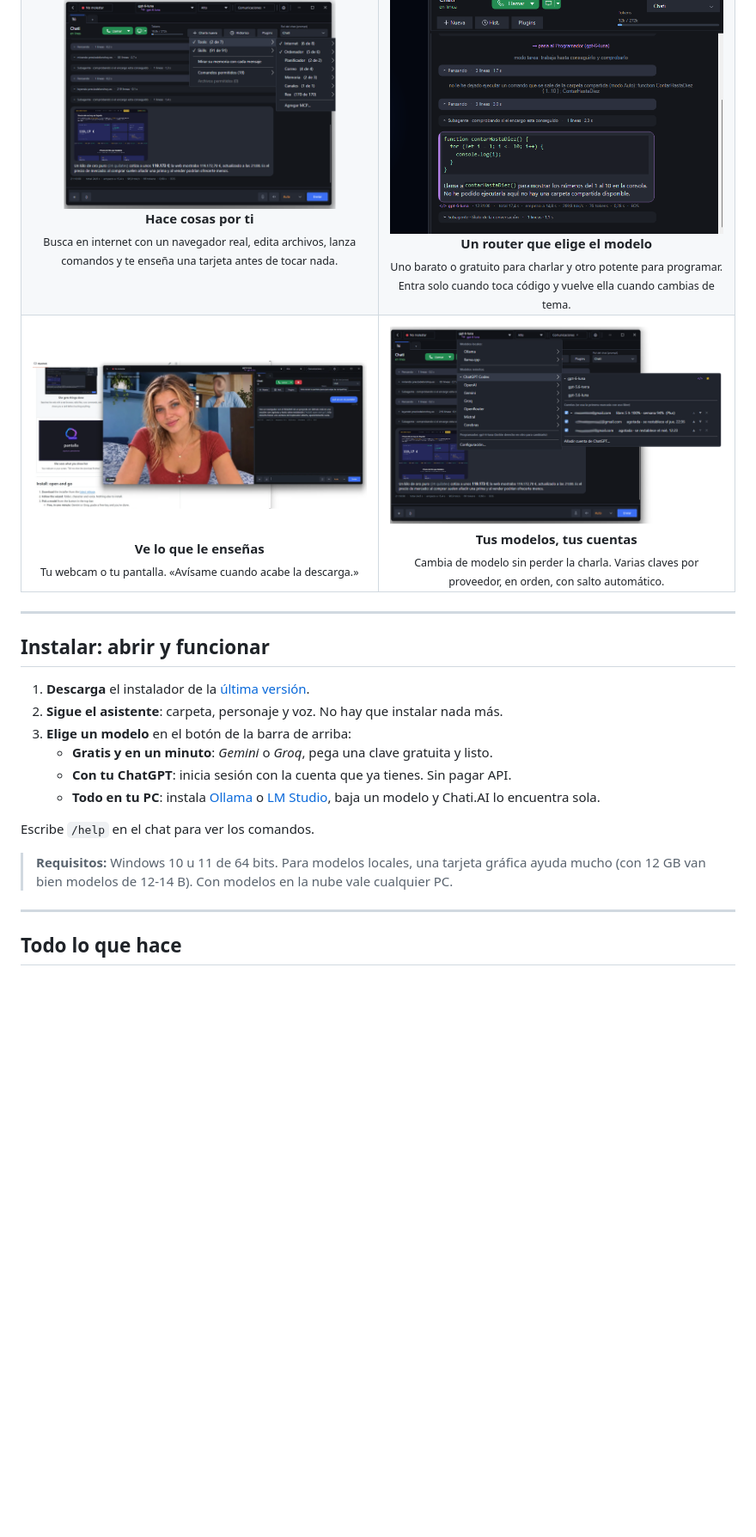
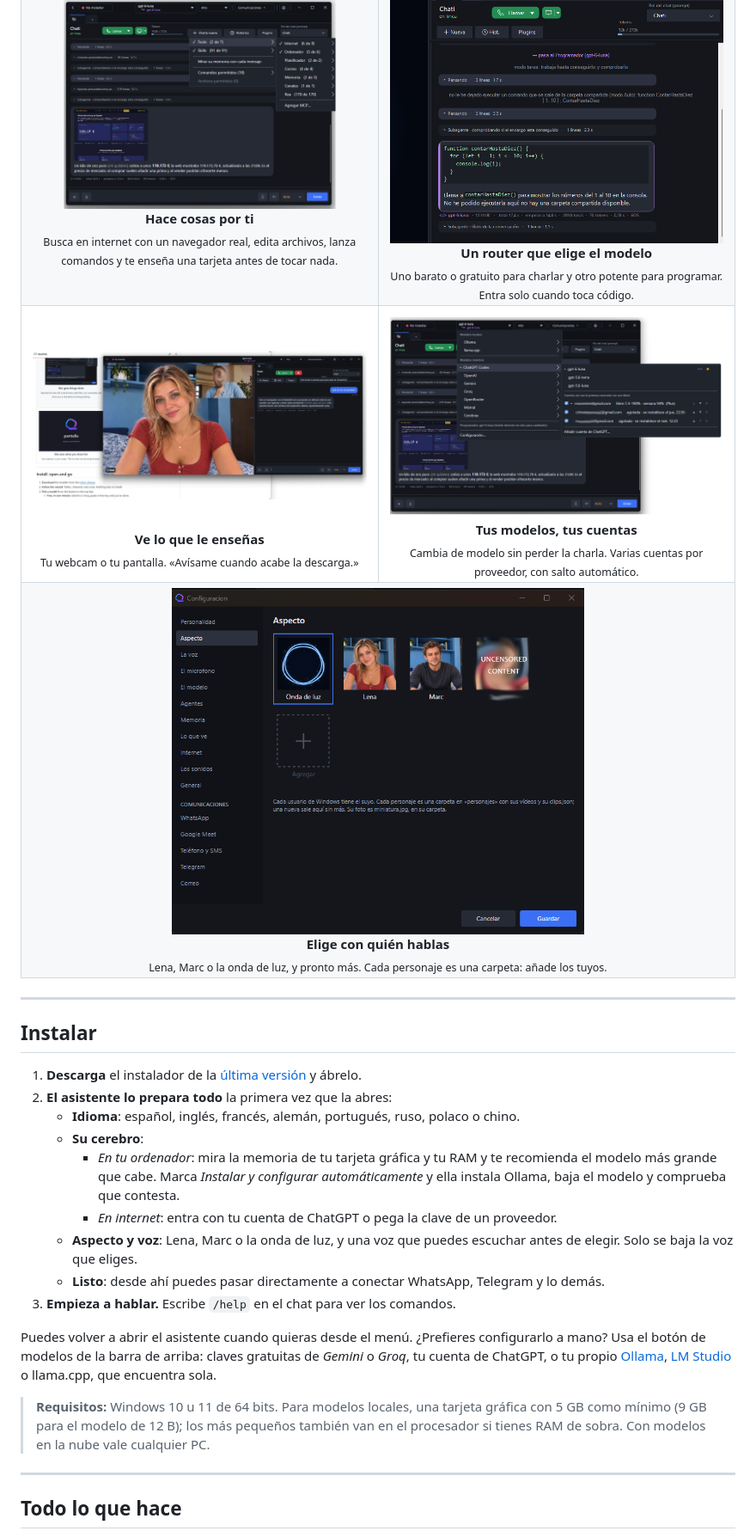
Before and after one commit to nombrote/chati.ai, a Markdown page: README.ES.md, the part around one of its changes. Shown at 86% size. GitHub-like rendering; blank space fills up the shorter version.

```diff
--- a/README.ES.md
+++ b/README.ES.md
@@ -81,7 +96,7 @@
     <td align="center">
       <img src="docs/programador.png" alt="Modo programador en morado"><br>
       <b>Un router que elige el modelo</b><br>
-      <sub>Uno barato o gratuito para charlar y otro potente para programar. Entra solo cuando toca código y vuelve ella cuando cambias de tema.</sub>
+      <sub>Uno barato o gratuito para charlar y otro potente para programar. Entra solo cuando toca código.</sub>
     </td>
   </tr>
   <tr>
@@ -95,24 +110,40 @@
       <b>Tus modelos, tus cuentas</b><br>
-      <sub>Cambia de modelo sin perder la charla. Varias claves por proveedor, en orden, con salto automático.</sub>
+      <sub>Cambia de modelo sin perder la charla. Varias cuentas por proveedor, con salto automático.</sub>
+    </td>
+  </tr>
+  <tr>
+    <td colspan="2" align="center">
+      <img src="docs/aspecto.png" width="480" alt="Selector de aspecto: onda de luz, Lena, Marc y más"><br>
+      <b>Elige con quién hablas</b><br>
+      <sub>Lena, Marc o la onda de luz, y pronto más. Cada personaje es una carpeta: añade los tuyos.</sub>
     </td>
   </tr>
 </table>
 
 ---
 
-## Instalar: abrir y funcionar
+## Instalar
 
-1. **Descarga** el instalador de la [última versión](https://github.com/nombrote/chati.ai/releases/latest).
-2. **Sigue el asistente**: carpeta, personaje y voz. No hay que instalar nada más.
-3. **Elige un modelo** en el botón de la barra de arriba:
-   - **Gratis y en un minuto**: *Gemini* o *Groq*, pega una clave gratuita y listo.
-   - **Con tu ChatGPT**: inicia sesión con la cuenta que ya tienes. Sin pagar API.
-   - **Todo en tu PC**: instala [Ollama](https://ollama.com) o [LM Studio](https://lmstudio.ai), baja un modelo y Chati.AI lo encuentra sola.
+1. **Descarga** el instalador de la [última versión](https://github.com/nombrote/chati.ai/releases/latest) y ábrelo.
+2. **El asistente lo prepara todo** la primera vez que la abres:
+   - **Idioma**: español, inglés, francés, alemán, portugués, ruso, polaco o chino.
+   - **Su cerebro**:
+     - *En tu ordenador*: mira la memoria de tu tarjeta gráfica y tu RAM y te recomienda el modelo
+       más grande que cabe. Marca *Instalar y configurar automáticamente* y ella instala Ollama, baja
+       el modelo y comprueba que contesta.
+     - *En internet*: entra con tu cuenta de ChatGPT o pega la clave de un proveedor.
+   - **Aspecto y voz**: Lena, Marc o la onda de luz, y una voz que puedes escuchar antes de elegir.
+     Solo se baja la voz que eliges.
+   - **Listo**: desde ahí puedes pasar directamente a conectar WhatsApp, Telegram y lo demás.
+3. **Empieza a hablar.** Escribe `/help` en el chat para ver los comandos.
 
-Escribe `/help` en el chat para ver los comandos.
+Puedes volver a abrir el asistente cuando quieras desde el menú. ¿Prefieres configurarlo a mano? Usa el
+botón de modelos de la barra de arriba: claves gratuitas de *Gemini* o *Groq*, tu cuenta de ChatGPT, o
+tu propio [Ollama](https://ollama.com), [LM Studio](https://lmstudio.ai) o llama.cpp, que encuentra sola.
 
-> **Requisitos:** Windows 10 u 11 de 64 bits. Para modelos locales, una tarjeta gráfica ayuda mucho
-> (con 12 GB van bien modelos de 12-14 B). Con modelos en la nube vale cualquier PC.
+> **Requisitos:** Windows 10 u 11 de 64 bits. Para modelos locales, una tarjeta gráfica con 5 GB como
+> mínimo (9 GB para el modelo de 12 B); los más pequeños también van en el procesador si tienes RAM de
+> sobra. Con modelos en la nube vale cualquier PC.
 
 ---
 
```
Also changed, not shown: other parts of README.ES.md (+42 -23 lines), README.md (+70 -35 lines), docs/video_agente.png (added), docs/video_cara.png (added), docs/video_whatsapp.png (added).
